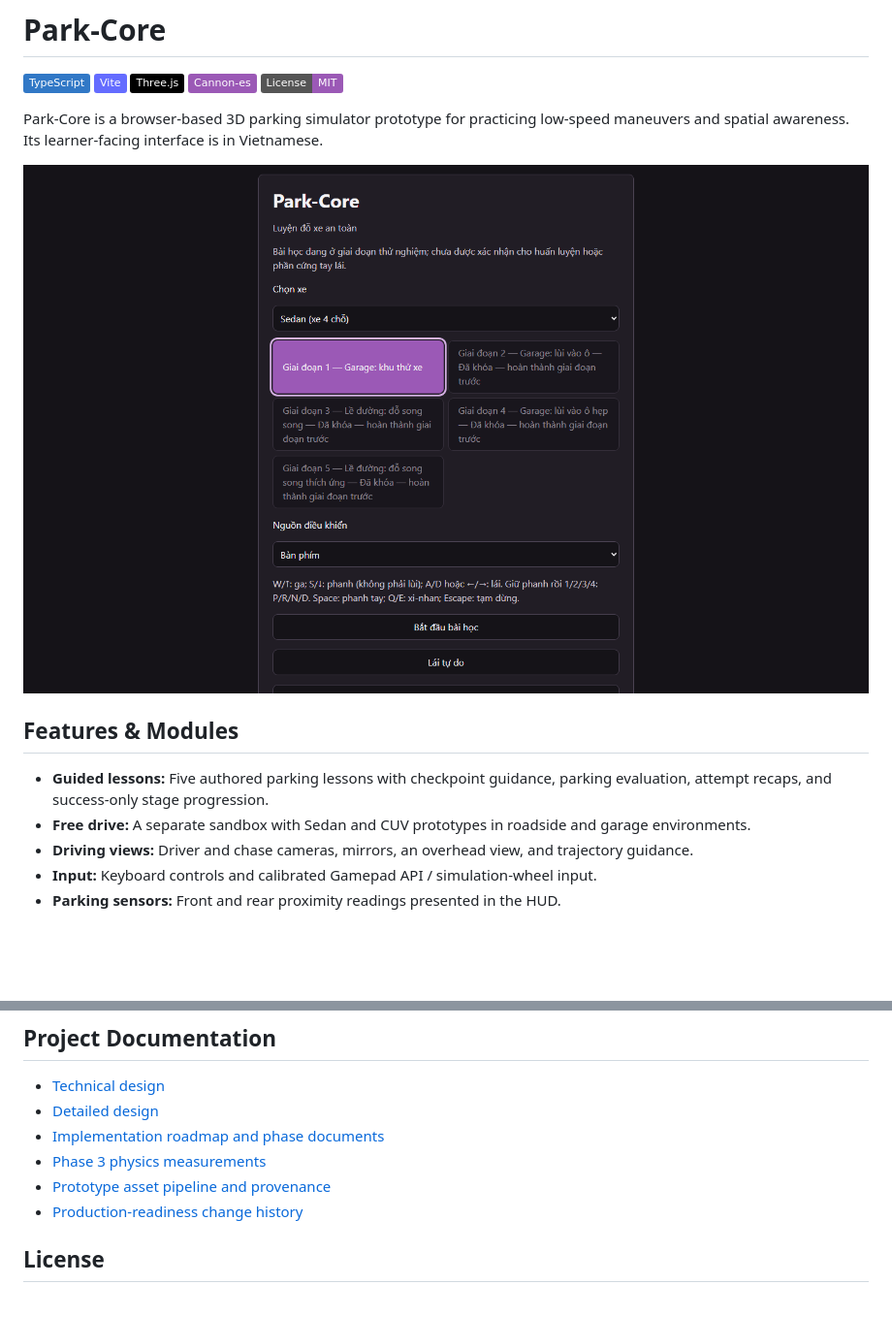
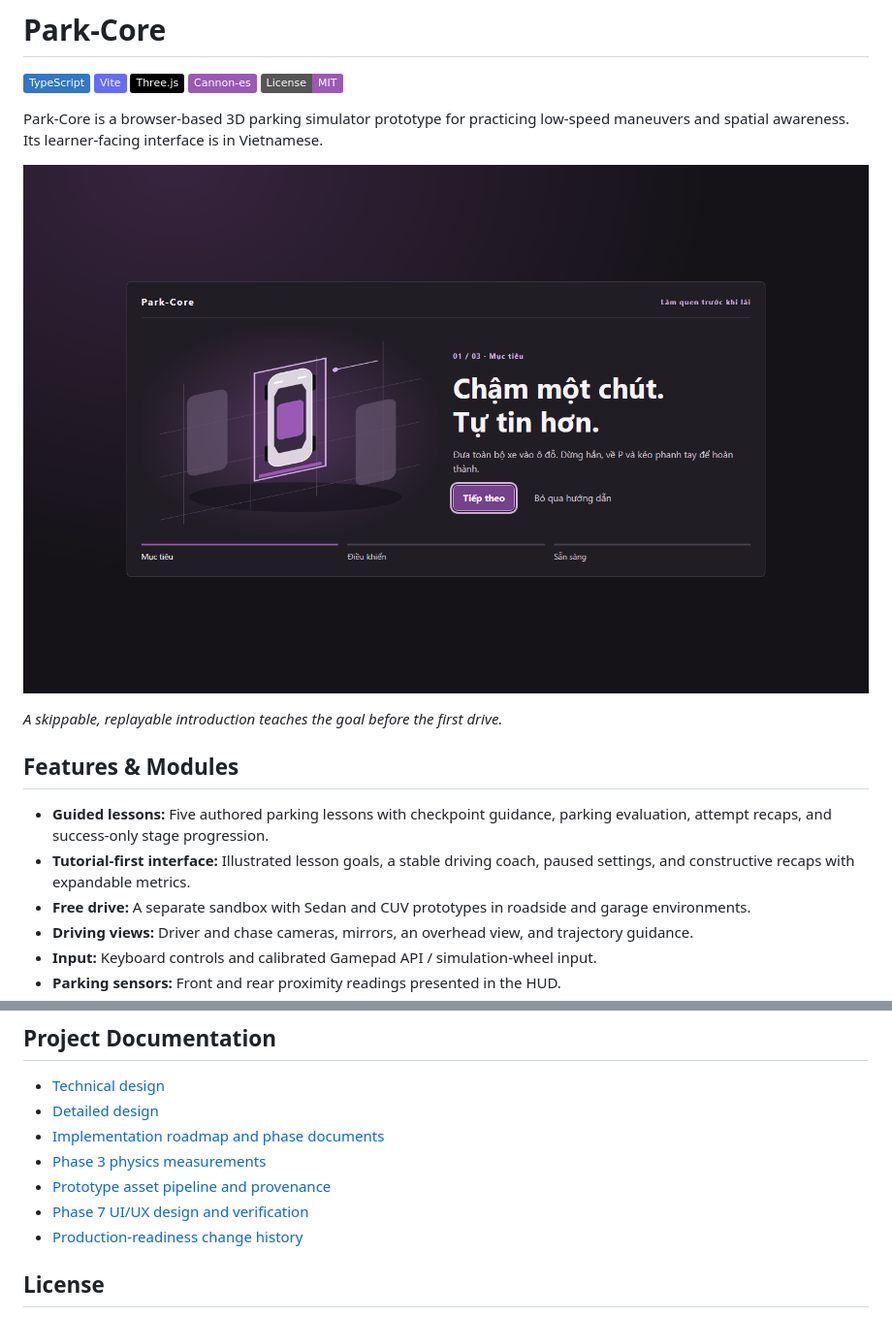
Before and after one commit to nguyenviettung7691/park-core, a Markdown page: README.md, 2 parts joined by grey strips. Shown at 97% size. Drawn GitHub-style; pictures changed too: docs/images/phase-7/onboarding.png (added); badges without logos; blank space fills up the shorter version.

```diff
--- a/README.md
+++ b/README.md
@@ -10,12 +10,16 @@ Park-Core is a browser-based 3D parking simulator prototype for practicing
 low-speed maneuvers and spatial awareness. Its learner-facing interface is in
 Vietnamese.
 
-![Park-Core lesson and vehicle selection screen](docs/images/park-core-main.png)
+![Illustrated Vietnamese introduction explaining the parking goal](docs/images/phase-7/onboarding.png)
+
+*A skippable, replayable introduction teaches the goal before the first drive.*
 
 ## Features & Modules
 
 - **Guided lessons:** Five authored parking lessons with checkpoint guidance,
   parking evaluation, attempt recaps, and success-only stage progression.
+- **Tutorial-first interface:** Illustrated lesson goals, a stable driving
+  coach, paused settings, and constructive recaps with expandable metrics.
 - **Free drive:** A separate sandbox with Sedan and CUV prototypes in roadside
   and garage environments.
 - **Driving views:** Driver and chase cameras, mirrors, an overhead view, and
@@ -117,6 +133,7 @@ for qualified instruction or supervised real-world practice.
 - [Implementation roadmap and phase documents](docs/implementation-plan.md)
 - [Phase 3 physics measurements](docs/phase-3-measurements.md)
 - [Prototype asset pipeline and provenance](docs/asset-pipeline.md)
+- [Phase 7 UI/UX design and verification](docs/phase-7-ui-ux-improve.md)
 - [Production-readiness change history](PRODUCTION-READINESS-REVIEW.md)
 
 ## License
```
Also changed, not shown: other parts of README.md (+12 -0 lines), docs/phase-7-ui-ux-improve.md (+89 -11 lines), docs/images/phase-7/lesson-hud.png (added), docs/images/phase-7/lesson-recap.png (added), 2 other files.
